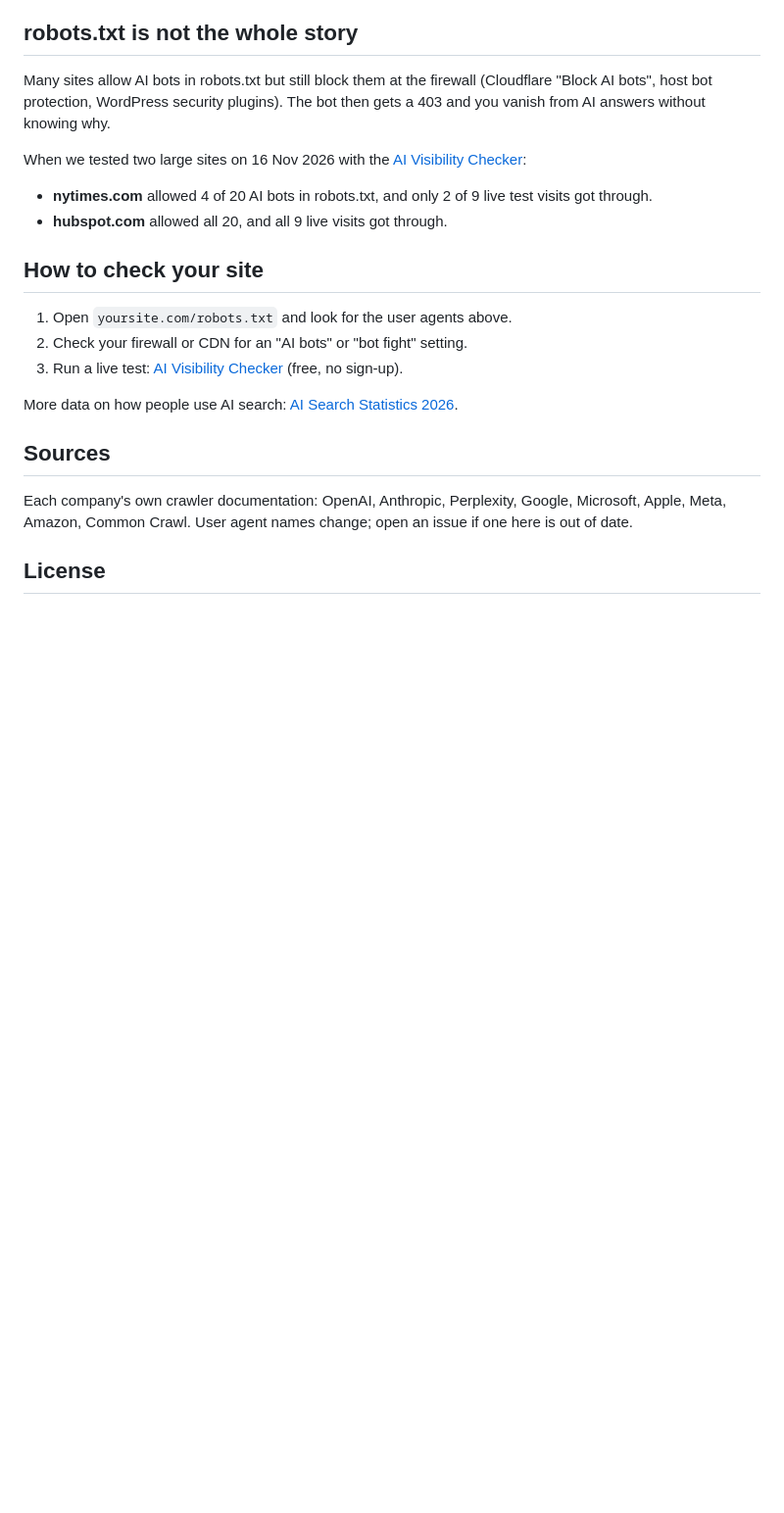
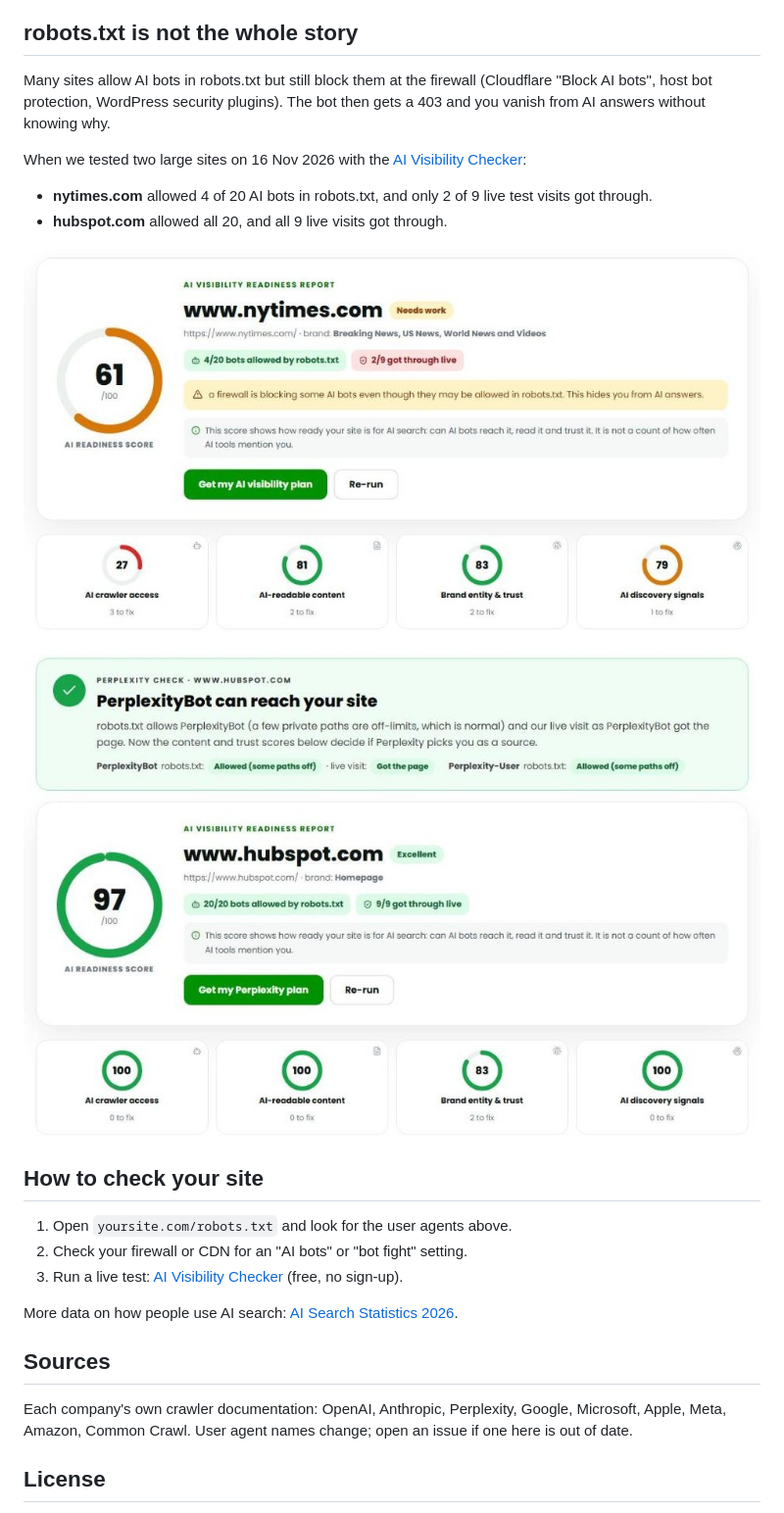
Before and after one commit to honey-0203/ai-crawlers-robots-txt, a Markdown page: README.md, the part around one of its changes. Shown at 98% size. Drawn GitHub-style; pictures changed too: images/hubspot-ai-check.jpg (added), images/nytimes-ai-check.jpg (added); blank space fills up the shorter version.

```diff
--- a/README.md
+++ b/README.md
@@ -52,6 +54,10 @@ When we tested two large sites on 16 Nov 2026 with the [AI Visibility Checker](h
 - **nytimes.com** allowed 4 of 20 AI bots in robots.txt, and only 2 of 9 live test visits got through.
 - **hubspot.com** allowed all 20, and all 9 live visits got through.
 
+![nytimes.com AI visibility check: 4 of 20 AI bots allowed, 2 of 9 live visits got through](images/nytimes-ai-check.jpg)
+
+![hubspot.com check: all 20 AI bots allowed, 9 of 9 live visits got through](images/hubspot-ai-check.jpg)
+
 ## How to check your site
 
 1. Open `yoursite.com/robots.txt` and look for the user agents above.
```
Also changed, not shown: other parts of README.md (+2 -0 lines), images/cover.png (added).
